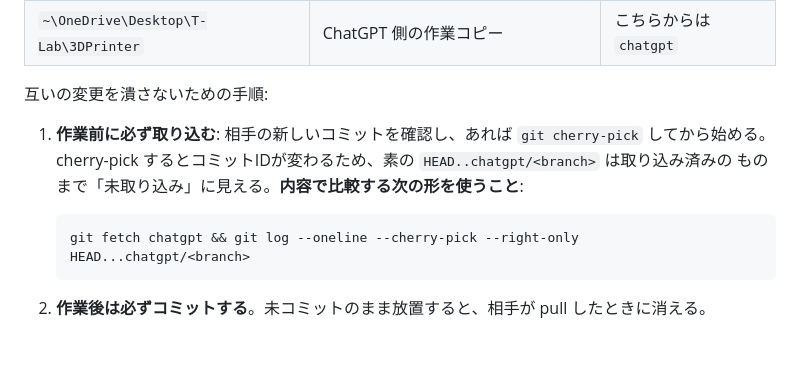
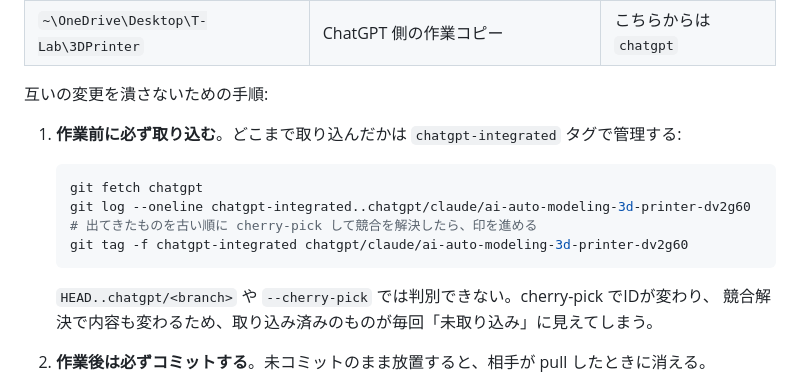
Before and after one commit to tsuyoshistyleball-collab/3DPrinter, a Markdown page: CLAUDE.md, the part around the change. Drawn GitHub-style; blank space fills up the shorter version.

Commit message:
ChatGPT側の取り込み状況をタグで管理する
cherry-pick でコミットIDが変わり、競合解決で内容も変わるため、
git の差分では「取り込み済みか」を判定できなかった。
chatgpt-integrated タグで最後に取り込んだ位置を記録する方式に改めた。

Co-Authored-By: Claude Opus 5 <noreply@anthropic.com>

````diff
--- a/CLAUDE.md
+++ b/CLAUDE.md
@@ -20,13 +20,17 @@ Tailscale内で運用する）。UI・エラーメッセージ・コミットメ
 
 互いの変更を潰さないための手順:
 
-1. **作業前に必ず取り込む**: 相手の新しいコミットを確認し、あれば `git cherry-pick` してから始める。
-   cherry-pick するとコミットIDが変わるため、素の `HEAD..chatgpt/<branch>` は取り込み済みの
-   ものまで「未取り込み」に見える。**内容で比較する次の形を使うこと**:
+1. **作業前に必ず取り込む**。どこまで取り込んだかは `chatgpt-integrated` タグで管理する:
 
    ```bash
-   git fetch chatgpt && git log --oneline --cherry-pick --right-only HEAD...chatgpt/<branch>
+   git fetch chatgpt
+   git log --oneline chatgpt-integrated..chatgpt/claude/ai-auto-modeling-3d-printer-dv2g60
+   # 出てきたものを古い順に cherry-pick して競合を解決したら、印を進める
+   git tag -f chatgpt-integrated chatgpt/claude/ai-auto-modeling-3d-printer-dv2g60
    ```
+
+   `HEAD..chatgpt/<branch>` や `--cherry-pick` では判別できない。cherry-pick でIDが変わり、
+   競合解決で内容も変わるため、取り込み済みのものが毎回「未取り込み」に見えてしまう。
 2. **作業後は必ずコミットする**。未コミットのまま放置すると、相手が pull したときに消える。
 3. **同じファイルを長時間開きっぱなしにしない**。特に `app/static/index.html` と
    `style.css` は両者が触りやすく、実際に競合した実績がある。
````
